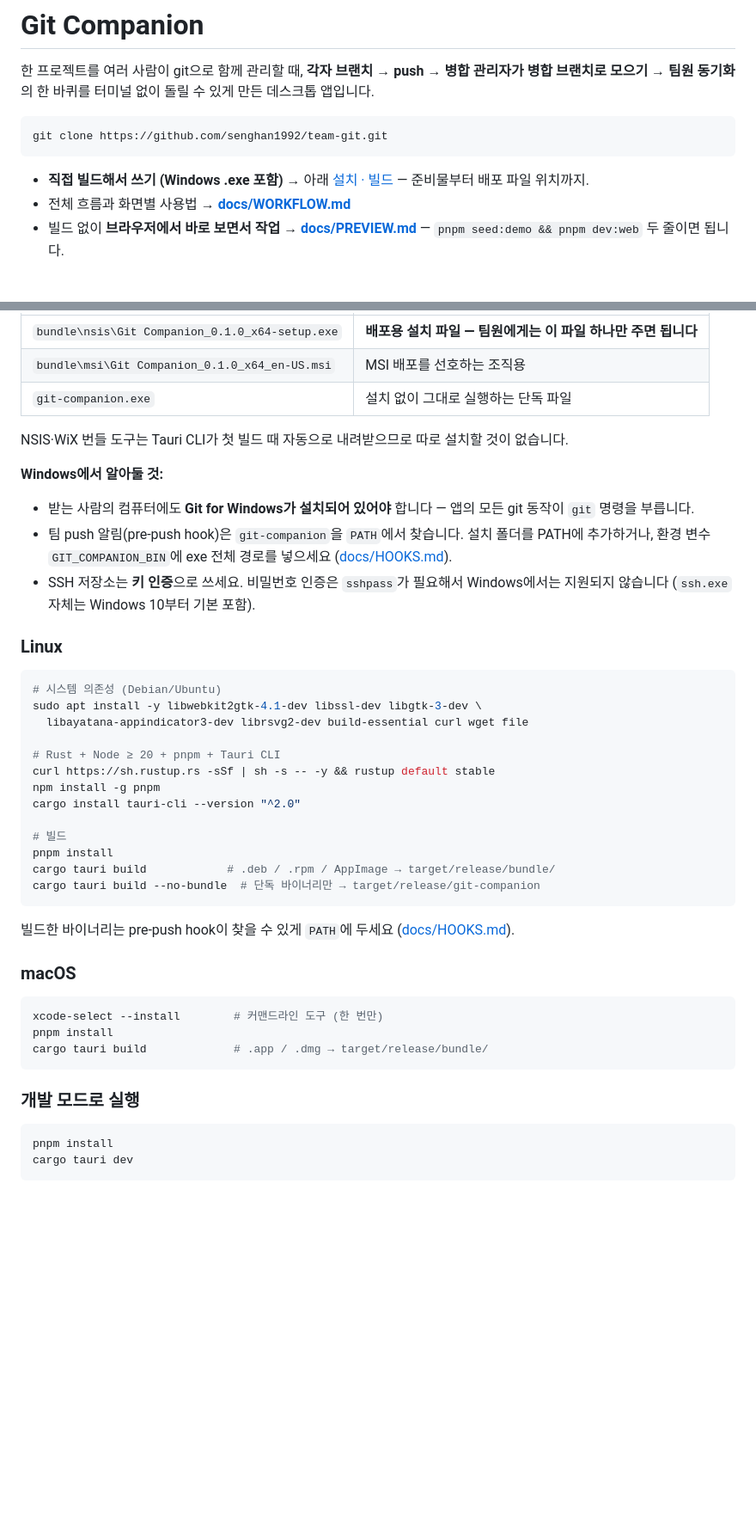
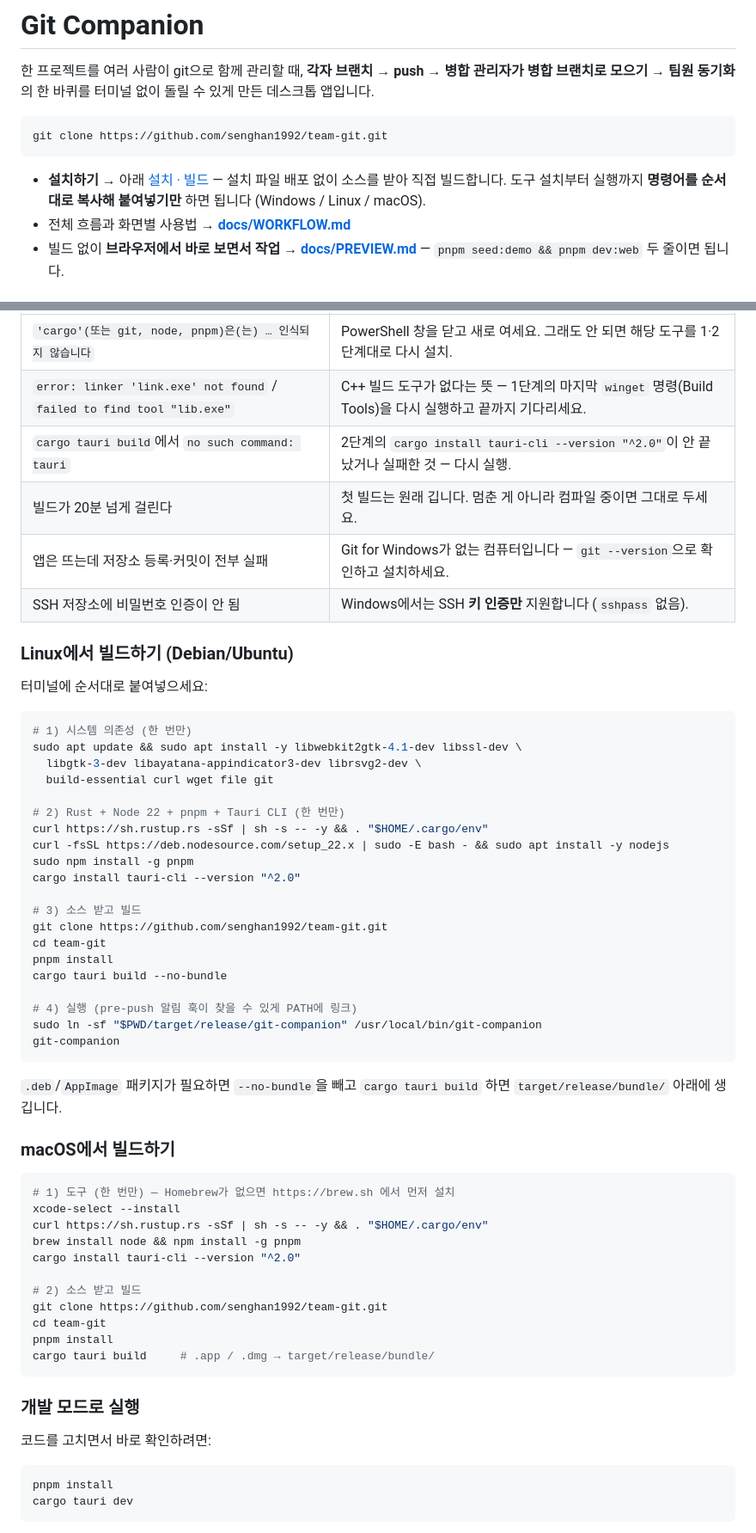
Before and after one commit to senghan1992/team-git, a Markdown page: README.md, 2 parts joined by grey strips. Shown at 86% size. Drawn GitHub-style; blank space fills up the shorter version.

````diff
--- a/README.md
+++ b/README.md
@@ -8,7 +8,7 @@
 git clone https://github.com/senghan1992/team-git.git
 ```
 
-- **직접 빌드해서 쓰기 (Windows .exe 포함)** → 아래 [설치 · 빌드](#설치--빌드) — 준비물부터 배포 파일 위치까지.
+- **설치하기** → 아래 [설치 · 빌드](#설치--빌드) — 설치 파일 배포 없이 소스를 받아 직접 빌드합니다. 도구 설치부터 실행까지 **명령어를 순서대로 복사해 붙여넣기만** 하면 됩니다 (Windows / Linux / macOS).
 - 전체 흐름과 화면별 사용법 → **[docs/WORKFLOW.md](docs/WORKFLOW.md)**
 - 빌드 없이 **브라우저에서 바로 보면서 작업** → **[docs/PREVIEW.md](docs/PREVIEW.md)** — `pnpm seed:demo && pnpm dev:web` 두 줄이면 됩니다.
 
@@ -111,51 +166,60 @@ cargo tauri build
 | --- | --- |
-| `bundle\nsis\Git Companion_0.1.0_x64-setup.exe` | **배포용 설치 파일 — 팀원에게는 이 파일 하나만 주면 됩니다** |
-| `bundle\msi\Git Companion_0.1.0_x64_en-US.msi` | MSI 배포를 선호하는 조직용 |
-| `git-companion.exe` | 설치 없이 그대로 실행하는 단독 파일 |
+| `'cargo'(또는 git, node, pnpm)은(는) … 인식되지 않습니다` | PowerShell 창을 닫고 새로 여세요. 그래도 안 되면 해당 도구를 1·2단계대로 다시 설치. |
+| `error: linker 'link.exe' not found` / `failed to find tool "lib.exe"` | C++ 빌드 도구가 없다는 뜻 — 1단계의 마지막 `winget` 명령(Build Tools)을 다시 실행하고 끝까지 기다리세요. |
+| `cargo tauri build`에서 `no such command: tauri` | 2단계의 `cargo install tauri-cli --version "^2.0"`이 안 끝났거나 실패한 것 — 다시 실행. |
+| 빌드가 20분 넘게 걸린다 | 첫 빌드는 원래 깁니다. 멈춘 게 아니라 컴파일 중이면 그대로 두세요. |
+| 앱은 뜨는데 저장소 등록·커밋이 전부 실패 | Git for Windows가 없는 컴퓨터입니다 — `git --version`으로 확인하고 설치하세요. |
+| SSH 저장소에 비밀번호 인증이 안 됨 | Windows에서는 SSH **키 인증만** 지원합니다 (`sshpass` 없음). |
 
-NSIS·WiX 번들 도구는 Tauri CLI가 첫 빌드 때 자동으로 내려받으므로 따로
-설치할 것이 없습니다.
+### Linux에서 빌드하기 (Debian/Ubuntu)
 
-**Windows에서 알아둘 것:**
-
-- 받는 사람의 컴퓨터에도 **Git for Windows가 설치되어 있어야** 합니다 —
-  앱의 모든 git 동작이 `git` 명령을 부릅니다.
-- 팀 push 알림(pre-push hook)은 `git-companion`을 `PATH`에서 찾습니다.
-  설치 폴더를 PATH에 추가하거나, 환경 변수 `GIT_COMPANION_BIN`에 exe 전체
-  경로를 넣으세요 ([docs/HOOKS.md](docs/HOOKS.md)).
-- SSH 저장소는 **키 인증**으로 쓰세요. 비밀번호 인증은 `sshpass`가 필요해서
-  Windows에서는 지원되지 않습니다 (`ssh.exe` 자체는 Windows 10부터 기본 포함).
-
-### Linux
+터미널에 순서대로 붙여넣으세요:
 
 ```bash
-# 시스템 의존성 (Debian/Ubuntu)
-sudo apt install -y libwebkit2gtk-4.1-dev libssl-dev libgtk-3-dev \
-  libayatana-appindicator3-dev librsvg2-dev build-essential curl wget file
+# 1) 시스템 의존성 (한 번만)
+sudo apt update && sudo apt install -y libwebkit2gtk-4.1-dev libssl-dev \
+  libgtk-3-dev libayatana-appindicator3-dev librsvg2-dev \
+  build-essential curl wget file git
 
-# Rust + Node ≥ 20 + pnpm + Tauri CLI
-curl https://sh.rustup.rs -sSf | sh -s -- -y && rustup default stable
-npm install -g pnpm
+# 2) Rust + Node 22 + pnpm + Tauri CLI (한 번만)
+curl https://sh.rustup.rs -sSf | sh -s -- -y && . "$HOME/.cargo/env"
+curl -fsSL https://deb.nodesource.com/setup_22.x | sudo -E bash - && sudo apt install -y nodejs
+sudo npm install -g pnpm
 cargo install tauri-cli --version "^2.0"
 
-# 빌드
+# 3) 소스 받고 빌드
+git clone https://github.com/senghan1992/team-git.git
+cd team-git
 pnpm install
-cargo tauri build            # .deb / .rpm / AppImage → target/release/bundle/
-cargo tauri build --no-bundle  # 단독 바이너리만 → target/release/git-companion
+cargo tauri build --no-bundle
+
+# 4) 실행 (pre-push 알림 훅이 찾을 수 있게 PATH에 링크)
+sudo ln -sf "$PWD/target/release/git-companion" /usr/local/bin/git-companion
+git-companion
 ```
 
-빌드한 바이너리는 pre-push hook이 찾을 수 있게 `PATH`에 두세요
-([docs/HOOKS.md](docs/HOOKS.md)).
+`.deb`/`AppImage` 패키지가 필요하면 `--no-bundle`을 빼고 `cargo tauri build`
+하면 `target/release/bundle/` 아래에 생깁니다.
 
-### macOS
+### macOS에서 빌드하기
 
 ```bash
-xcode-select --install        # 커맨드라인 도구 (한 번만)
+# 1) 도구 (한 번만) — Homebrew가 없으면 https://brew.sh 에서 먼저 설치
+xcode-select --install
+curl https://sh.rustup.rs -sSf | sh -s -- -y && . "$HOME/.cargo/env"
+brew install node && npm install -g pnpm
+cargo install tauri-cli --version "^2.0"
+
+# 2) 소스 받고 빌드
+git clone https://github.com/senghan1992/team-git.git
+cd team-git
 pnpm install
-cargo tauri build             # .app / .dmg → target/release/bundle/
+cargo tauri build     # .app / .dmg → target/release/bundle/
 ```
 
 ### 개발 모드로 실행
+
+코드를 고치면서 바로 확인하려면:
 
 ```bash
 pnpm install
````
Also changed, not shown: other parts of README.md (+80 -25 lines).
